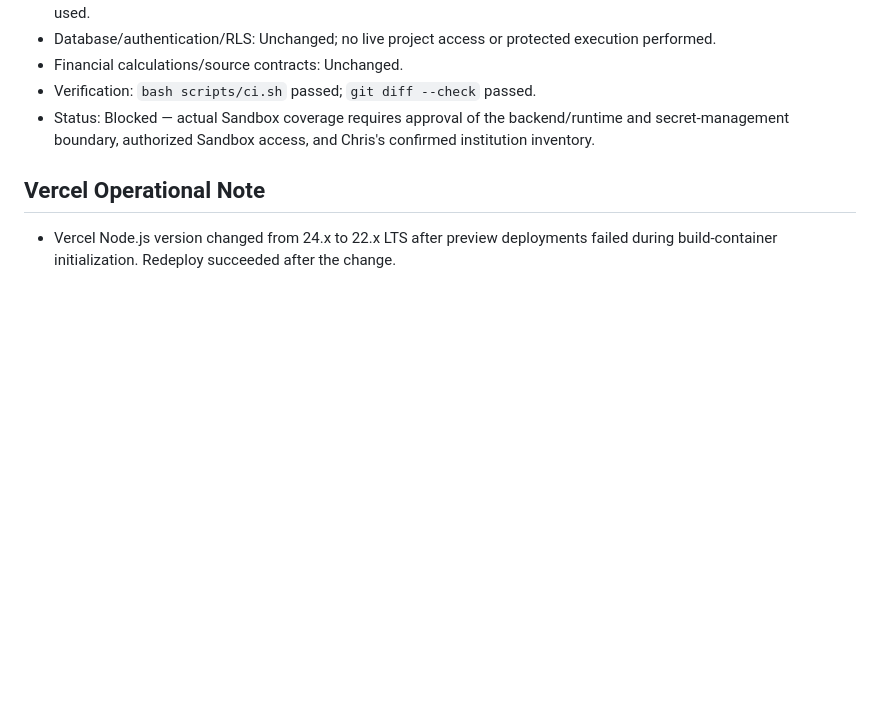
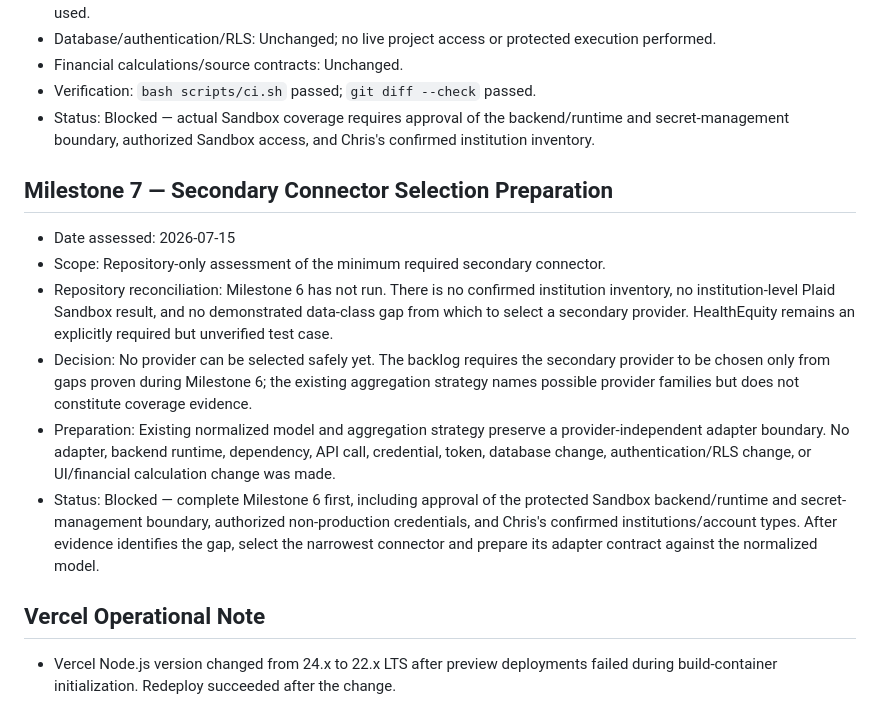
Before and after one commit to kool1160/BDFA, a Markdown page: docs/PROJECT_RECORD.md, the part around the change. GitHub-like rendering; blank space fills up the shorter version.

Commit message:
feat: execute BDFA milestone 7

```diff
--- a/docs/PROJECT_RECORD.md
+++ b/docs/PROJECT_RECORD.md
@@ -59,6 +59,15 @@
 - Financial calculations/source contracts: Unchanged.
 - Verification: `bash scripts/ci.sh` passed; `git diff --check` passed.
 - Status: Blocked — actual Sandbox coverage requires approval of the backend/runtime and secret-management boundary, authorized Sandbox access, and Chris's confirmed institution inventory.
+
+## Milestone 7 — Secondary Connector Selection Preparation
+
+- Date assessed: 2026-07-15
+- Scope: Repository-only assessment of the minimum required secondary connector.
+- Repository reconciliation: Milestone 6 has not run. There is no confirmed institution inventory, no institution-level Plaid Sandbox result, and no demonstrated data-class gap from which to select a secondary provider. HealthEquity remains an explicitly required but unverified test case.
+- Decision: No provider can be selected safely yet. The backlog requires the secondary provider to be chosen only from gaps proven during Milestone 6; the existing aggregation strategy names possible provider families but does not constitute coverage evidence.
+- Preparation: Existing normalized model and aggregation strategy preserve a provider-independent adapter boundary. No adapter, backend runtime, dependency, API call, credential, token, database change, authentication/RLS change, or UI/financial calculation change was made.
+- Status: Blocked — complete Milestone 6 first, including approval of the protected Sandbox backend/runtime and secret-management boundary, authorized non-production credentials, and Chris's confirmed institutions/account types. After evidence identifies the gap, select the narrowest connector and prepare its adapter contract against the normalized model.
 
 ## Vercel Operational Note
 
```
Also changed, not shown: BACKLOG.md (+3 -1 lines).
